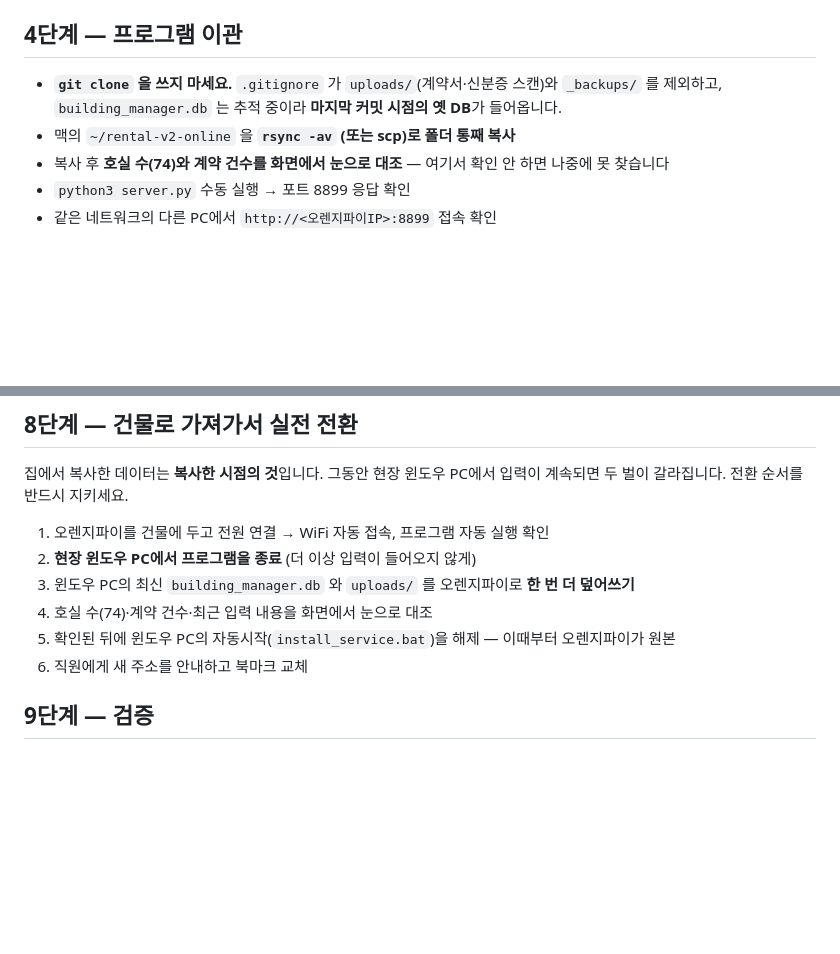
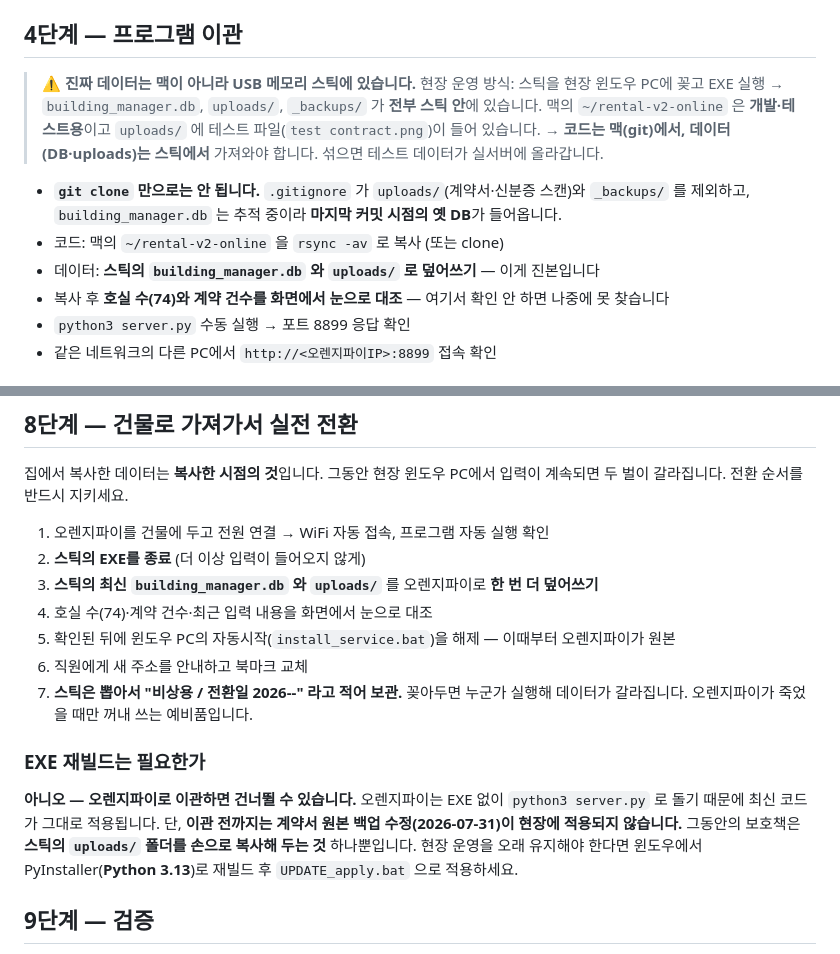
Before and after one commit to uglywolf-lee/rental-v2-online, a Markdown page: ORANGEPI_SETUP.md, 2 parts joined by grey strips. Rendered like a GitHub page; blank space fills up the shorter version.

Commit message:
docs: 진본 데이터는 USB 스틱이라는 사실 반영 — 코드는 맥/git, DB·uploads는 스틱에서. 전환 후 스틱 보관 규칙, EXE 재빌드 불필요 근거 추가
Co-Authored-By: Claude Opus 5 <noreply@anthropic.com>

```diff
--- a/ORANGEPI_SETUP.md
+++ b/ORANGEPI_SETUP.md
@@ -152,9 +152,17 @@
 
 ## 4단계 — 프로그램 이관
 
-- **`git clone` 을 쓰지 마세요.** `.gitignore` 가 `uploads/`(계약서·신분증 스캔)와 `_backups/` 를
+> ⚠️ **진짜 데이터는 맥이 아니라 USB 메모리 스틱에 있습니다.**
+> 현장 운영 방식: 스틱을 현장 윈도우 PC에 꽂고 EXE 실행 → `building_manager.db`, `uploads/`,
+> `_backups/` 가 **전부 스틱 안**에 있습니다. 맥의 `~/rental-v2-online` 은 **개발·테스트용**이고
+> `uploads/` 에 테스트 파일(`test contract.png`)이 들어 있습니다.
+> → **코드는 맥(git)에서, 데이터(DB·uploads)는 스틱에서** 가져와야 합니다. 섞으면 테스트
+> 데이터가 실서버에 올라갑니다.
+
+- **`git clone` 만으로는 안 됩니다.** `.gitignore` 가 `uploads/`(계약서·신분증 스캔)와 `_backups/` 를
   제외하고, `building_manager.db` 는 추적 중이라 **마지막 커밋 시점의 옛 DB**가 들어옵니다.
-- 맥의 `~/rental-v2-online` 을 **`rsync -av` (또는 scp)로 폴더 통째 복사**
+- 코드: 맥의 `~/rental-v2-online` 을 `rsync -av` 로 복사 (또는 clone)
+- 데이터: **스틱의 `building_manager.db` 와 `uploads/` 로 덮어쓰기** — 이게 진본입니다
 - 복사 후 **호실 수(74)와 계약 건수를 화면에서 눈으로 대조** — 여기서 확인 안 하면 나중에 못 찾습니다
 - `python3 server.py` 수동 실행 → 포트 8899 응답 확인
 - 같은 네트워크의 다른 PC에서 `http://<오렌지파이IP>:8899` 접속 확인
@@ -223,11 +231,22 @@ rsync -av -e ssh <오렌지파이Tailscale주소>:~/rental-v2-online/uploads/
 두 벌이 갈라집니다. 전환 순서를 반드시 지키세요.
 
 1. 오렌지파이를 건물에 두고 전원 연결 → WiFi 자동 접속, 프로그램 자동 실행 확인
-2. **현장 윈도우 PC에서 프로그램을 종료** (더 이상 입력이 들어오지 않게)
-3. 윈도우 PC의 최신 `building_manager.db` 와 `uploads/` 를 오렌지파이로 **한 번 더 덮어쓰기**
+2. **스틱의 EXE를 종료** (더 이상 입력이 들어오지 않게)
+3. **스틱의 최신 `building_manager.db` 와 `uploads/`** 를 오렌지파이로 **한 번 더 덮어쓰기**
 4. 호실 수(74)·계약 건수·최근 입력 내용을 화면에서 눈으로 대조
 5. 확인된 뒤에 윈도우 PC의 자동시작(`install_service.bat`)을 해제 — 이때부터 오렌지파이가 원본
 6. 직원에게 새 주소를 안내하고 북마크 교체
+7. **스틱은 뽑아서 "비상용 / 전환일 2026-__-__" 라고 적어 보관.** 꽂아두면 누군가 실행해
+   데이터가 갈라집니다. 오렌지파이가 죽었을 때만 꺼내 쓰는 예비품입니다.
+
+### EXE 재빌드는 필요한가
+
+**아니오 — 오렌지파이로 이관하면 건너뛸 수 있습니다.** 오렌지파이는 EXE 없이 `python3 server.py`
+로 돌기 때문에 최신 코드가 그대로 적용됩니다.
+단, **이관 전까지는 계약서 원본 백업 수정(2026-07-31)이 현장에 적용되지 않습니다.**
+그동안의 보호책은 **스틱의 `uploads/` 폴더를 손으로 복사해 두는 것** 하나뿐입니다.
+현장 운영을 오래 유지해야 한다면 윈도우에서 PyInstaller(**Python 3.13**)로 재빌드 후
+`UPDATE_apply.bat` 으로 적용하세요.
 
 ## 9단계 — 검증
 
```
